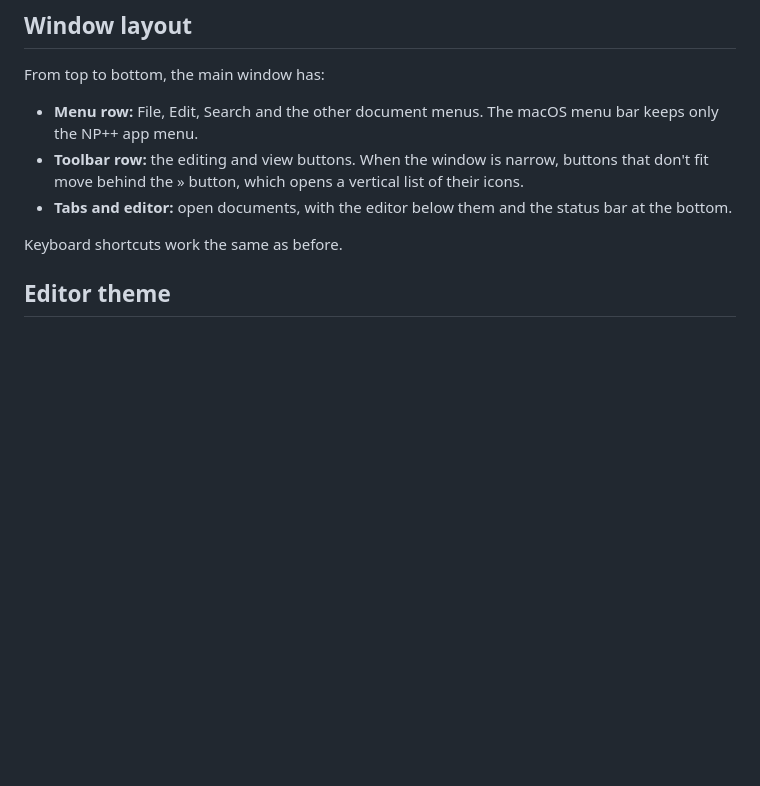
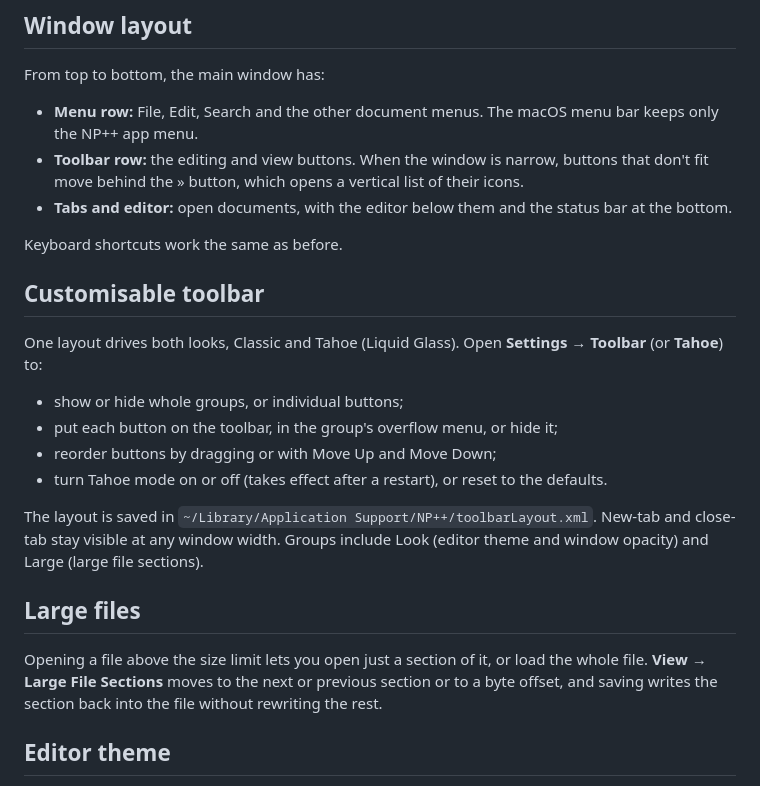
Before and after one commit to kalderonski73/notepad-plus-plus-macos, a Markdown page: README.md, the part around the change. Drawn GitHub-style; blank space fills up the shorter version.

Commit message:
README: describe the customisable toolbar and large file sections
Co-Authored-By: Claude Sonnet 5.5 <noreply@anthropic.com>

```diff
--- a/README.md
+++ b/README.md
@@ -32,6 +32,21 @@ From top to bottom, the main window has:
 - **Tabs and editor:** open documents, with the editor below them and the status bar at the bottom.
 
 Keyboard shortcuts work the same as before.
+
+## Customisable toolbar
+
+One layout drives both looks, Classic and Tahoe (Liquid Glass). Open **Settings → Toolbar** (or **Tahoe**) to:
+
+- show or hide whole groups, or individual buttons;
+- put each button on the toolbar, in the group's overflow menu, or hide it;
+- reorder buttons by dragging or with Move Up and Move Down;
+- turn Tahoe mode on or off (takes effect after a restart), or reset to the defaults.
+
+The layout is saved in `~/Library/Application Support/NP++/toolbarLayout.xml`. New-tab and close-tab stay visible at any window width. Groups include Look (editor theme and window opacity) and Large (large file sections).
+
+## Large files
+
+Opening a file above the size limit lets you open just a section of it, or load the whole file. **View → Large File Sections** moves to the next or previous section or to a byte offset, and saving writes the section back into the file without rewriting the rest.
 
 ## Editor theme
 
```
